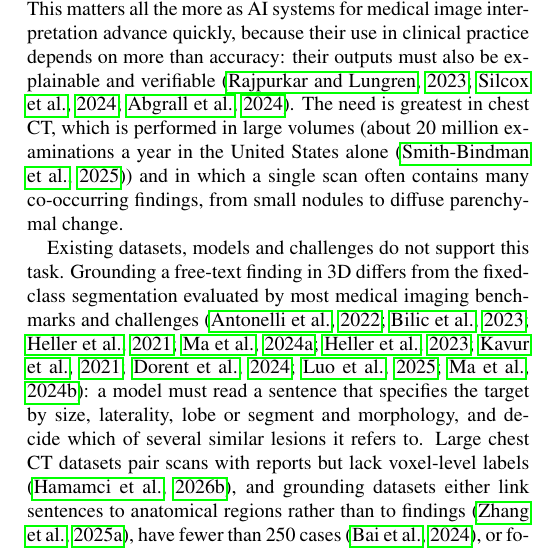
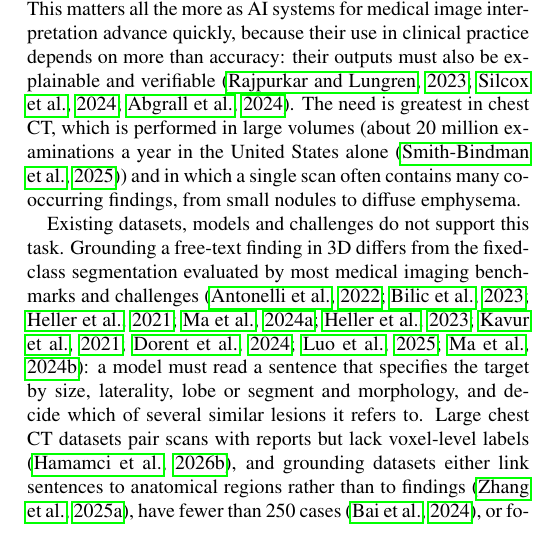
Before and after one commit to MohammedSB/rexgrounding-challenge-paper, a LaTeX paper (paper/main.tex): part of one column of page 2 of 24, cut so that both start at the same text. Compiled offline with pdfLaTeX.

Commit message:
Intro: diffuse emphysema example
Co-Authored-By: Claude Opus 5.5 <noreply@anthropic.com>

```diff
--- a/paper/main.tex
+++ b/paper/main.tex
@@ -255,7 +255,7 @@ also be explainable and verifiable
 chest CT, which is performed in large volumes (about 20 million
 examinations a year in the United States alone \citep{smith2025projected})
 and in which a single scan often contains many co-occurring findings, from
-small nodules to diffuse parenchymal change.
+small nodules to diffuse emphysema.
 
 % BIAS 4b, 4c -- technical motivation and gap (specific problem)
 Existing datasets, models and challenges do not support this task. Grounding
```
Also changed, not shown: 1 other file.
